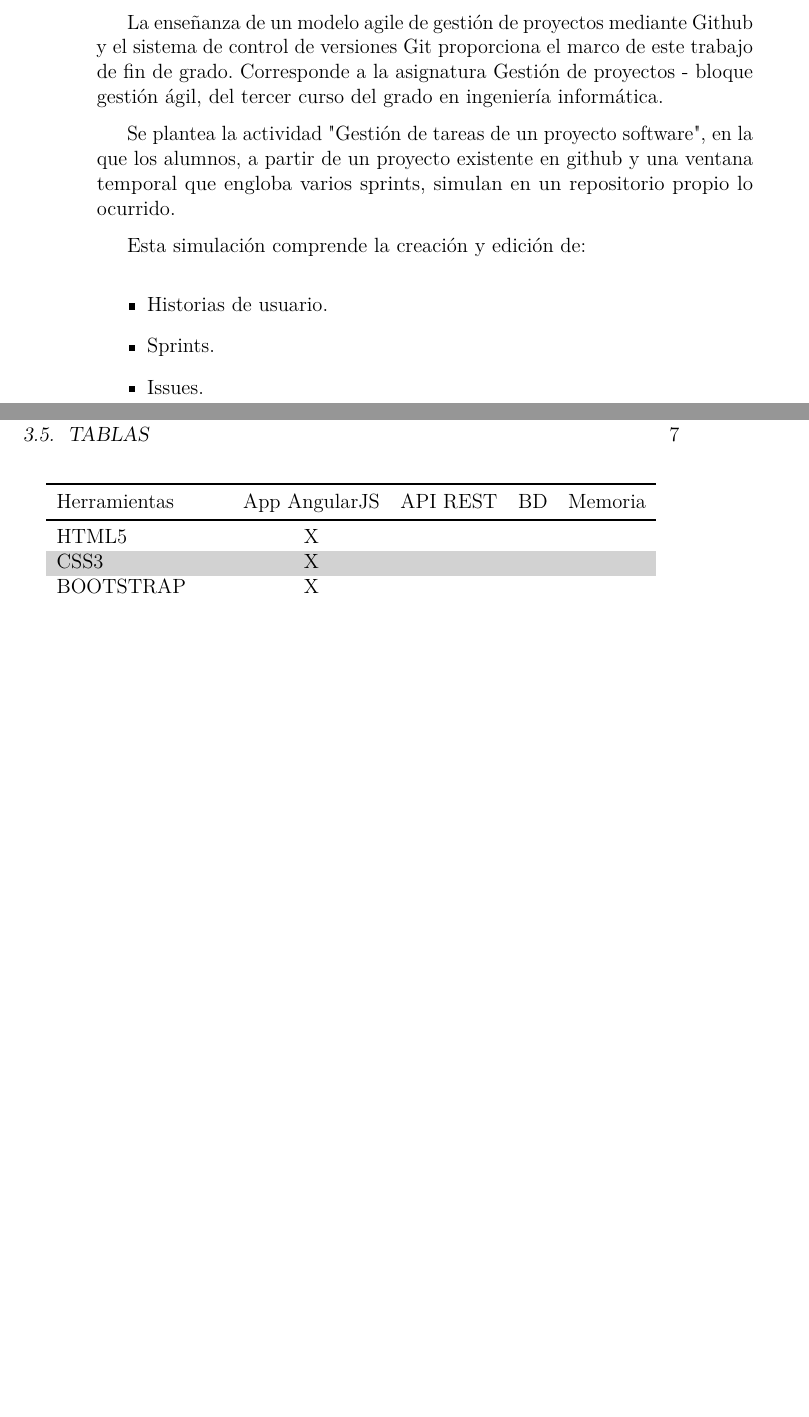
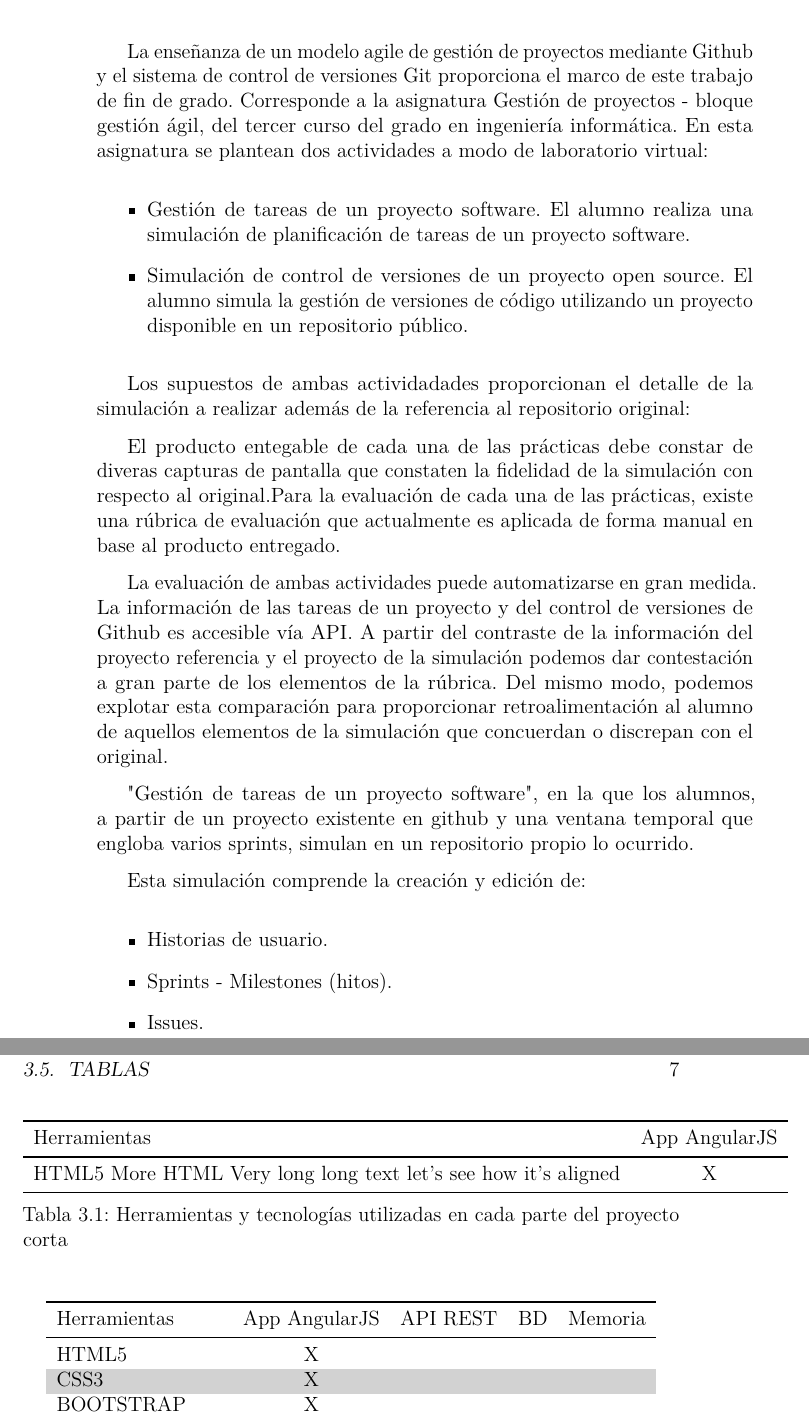
Before and after one commit to lfx1001/avrela, a LaTeX book (project-docs/memoria.tex, which reads project-docs/tex/1_Introduccion.tex, project-docs/tex/3_Conceptos_teoricos.tex): two parts of pages 14 and 19 of 29, joined at a grey line, cut so that both start at the same text, the shorter picture padded with empty space. Compiled offline with pdfLaTeX.

Commit message:
WIP: add evaluation description

```diff
--- a/project-docs/tex/1_Introduccion.tex
+++ b/project-docs/tex/1_Introduccion.tex
@@ -10 +10,2 @@ La emergencia de las tecnologías de la información ha permitido el desarrollo
 
+La enseñanza de un modelo agile de gestión de proyectos mediante Github y el sistema de control de versiones Git proporciona el marco de este trabajo de fin de grado. Corresponde a la asignatura Gestión de proyectos - bloque gestión ágil, del tercer curso del grado en ingeniería informática. En esta asignatura se plantean dos actividades a modo de laboratorio virtual:
@@ -12,12 +12,23 @@ Una autoevaluación clara y concisa lleva al alumno a una reflexión sobre sus p
 
-La enseñanza de un modelo agile de gestión de proyectos mediante Github y el sistema de control de versiones Git proporciona el marco de este trabajo de fin de grado. Corresponde a la asignatura Gestión de proyectos - bloque gestión ágil, del tercer curso del grado en ingeniería informática.
+\begin{itemize}
+	\item Gestión de tareas de un proyecto software. El alumno realiza una simulación de planificación de tareas de un proyecto software.
+	\item Simulación de control de versiones de un proyecto open source. El alumno simula la gestión de versiones de código utilizando un proyecto disponible en un repositorio público.
+\end{itemize}
 
-Se plantea la actividad "Gestión de tareas de un proyecto software", en la que los alumnos, a partir de un proyecto existente en github y una ventana temporal que engloba varios sprints, simulan en un repositorio propio lo ocurrido.
+Los supuestos de ambas actividadades proporcionan el  detalle de la simulación a realizar además de la referencia al repositorio original:
+
+
+
+El producto entegable de cada una de las prácticas debe constar de diveras capturas de pantalla que constaten la fidelidad de la simulación con respecto al original.Para la evaluación de cada una de las prácticas, existe una rúbrica de evaluación que actualmente es aplicada de forma manual en base al producto entregado.
+
+La evaluación de ambas actividades puede automatizarse en gran medida. La información de las tareas de un proyecto y del control de versiones de Github es accesible vía API. A partir del contraste de la información del proyecto referencia y el proyecto de la simulación podemos dar contestación a gran parte de los elementos de la rúbrica. Del mismo modo, podemos explotar esta comparación para proporcionar retroalimentación al alumno de aquellos elementos de la simulación que concuerdan o discrepan con el original.
+
+"Gestión de tareas de un proyecto software", en la que los alumnos, a partir de un proyecto existente en github y una ventana temporal que engloba varios sprints, simulan en un repositorio propio lo ocurrido.
 
 Esta simulación comprende la creación y edición de:
 
 \begin{itemize}
 	\item Historias de usuario.
-	\item Sprints.
+	\item Sprints - Milestones (hitos).
 	\item Issues.
 \end{itemize}
--- a/project-docs/tex/3_Conceptos_teoricos.tex
+++ b/project-docs/tex/3_Conceptos_teoricos.tex
@@ -55,6 +55,14 @@ Existen tres posibilidades:
 
 Igualmente se pueden usar los comandos específicos de \LaTeX o bien usar alguno de los comandos de la plantilla.
 
+\tablaSmall{Herramientas y tecnologías utilizadas en cada parte del proyecto corta}{l c}{herramientasportipodeusocorta}
+{ \multicolumn{1}{l}{Herramientas} & App AngularJS  \\}{
+ HTML5 More HTML Very long long text let's see how it's aligned & X \\
+}
+
+
+
+
 \tablaSmall{Herramientas y tecnologías utilizadas en cada parte del proyecto}{l c c c c}{herramientasportipodeuso}
 { \multicolumn{1}{l}{Herramientas} & App AngularJS & API REST & BD & Memoria \\}{
 HTML5 & X & & &\\
```
Also changed, not shown: project-docs/memoria.pdf, project-docs/tex/1_Introduccion.tex (3 more changed lines), 1 other file.
